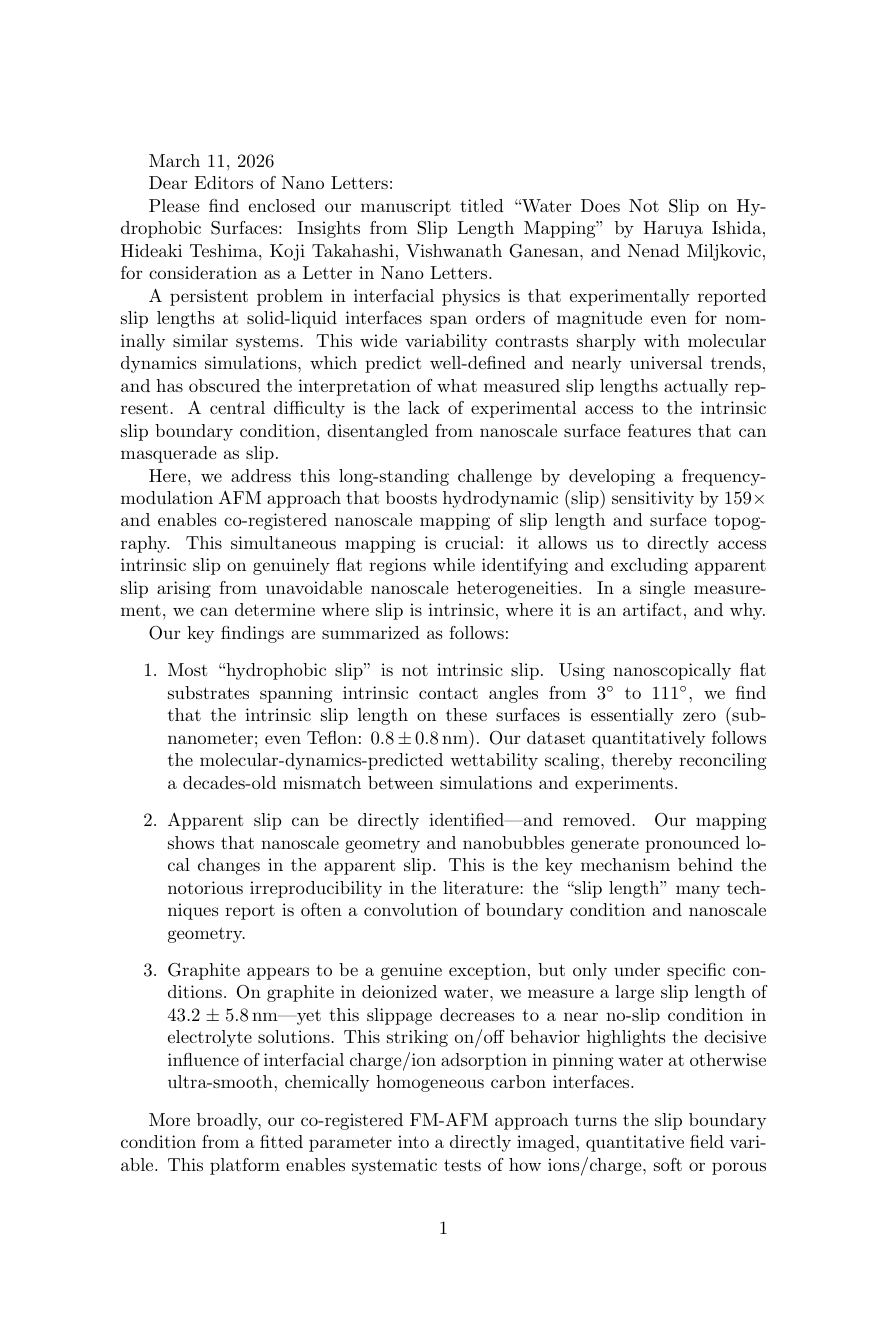
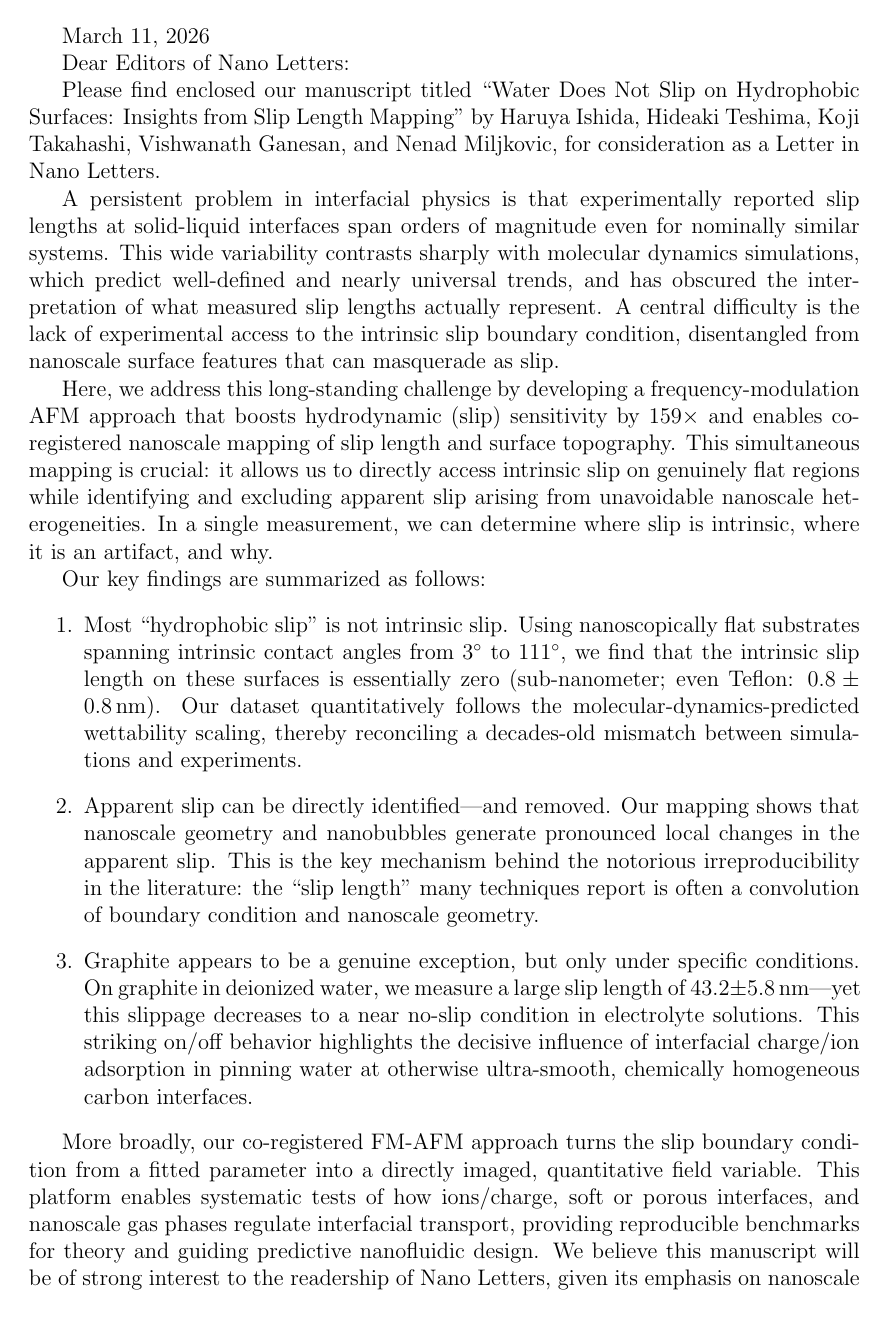
Before and after one commit to Ishi-Haru/manuscript, a LaTeX document (cover_letter.tex): page 1 of 2. Compiled offline with pdfLaTeX.

Commit message:
cover letterの余白をちょうどよく設定

```diff
--- a/cover_letter.tex
+++ b/cover_letter.tex
@@ -1,8 +1,11 @@
-\documentclass{article}
+\documentclass[12pt]{article}
 
 \usepackage{siunitx}
 \usepackage{hyperref}
 \usepackage[english]{datetime2}
+\usepackage{geometry}
+\geometry{left=3cm, right=3cm, top=2cm, bottom=2cm}  % 左右各3cm
+\pagestyle{empty}      % ページ番号とヘッダー/フッターを非表示
 
 \begin{document}
 
```
Also changed, not shown: figs/Fig_1/topography_data/_20250619-150623_HOPG.jpg, figs/Fig_1/topography_data/topo_20250708-213823_R変更_FOPA_pattern.jpg, figs/Fig_1/topography_data/topography_masked.jpg, 1 other file.
